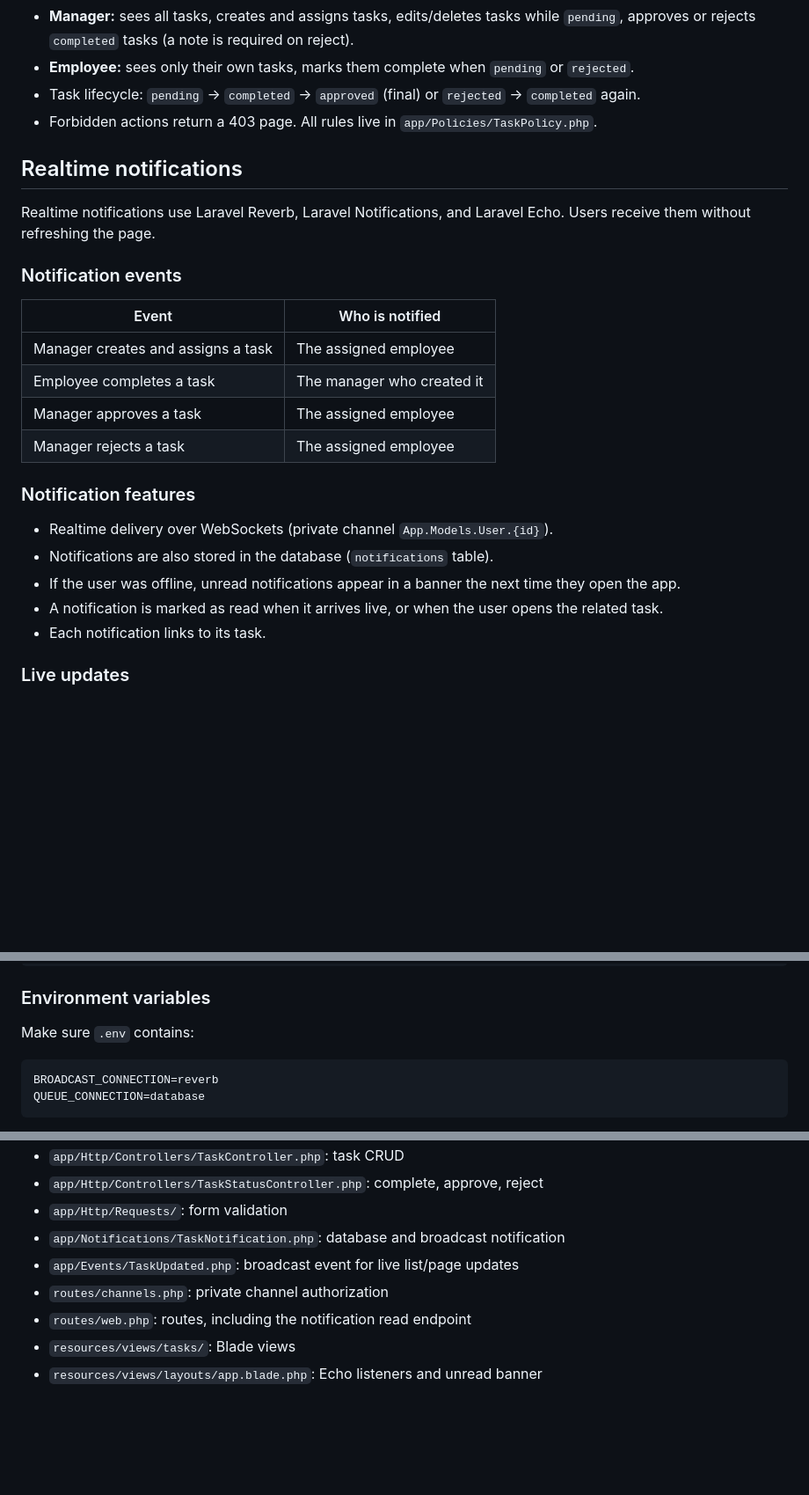
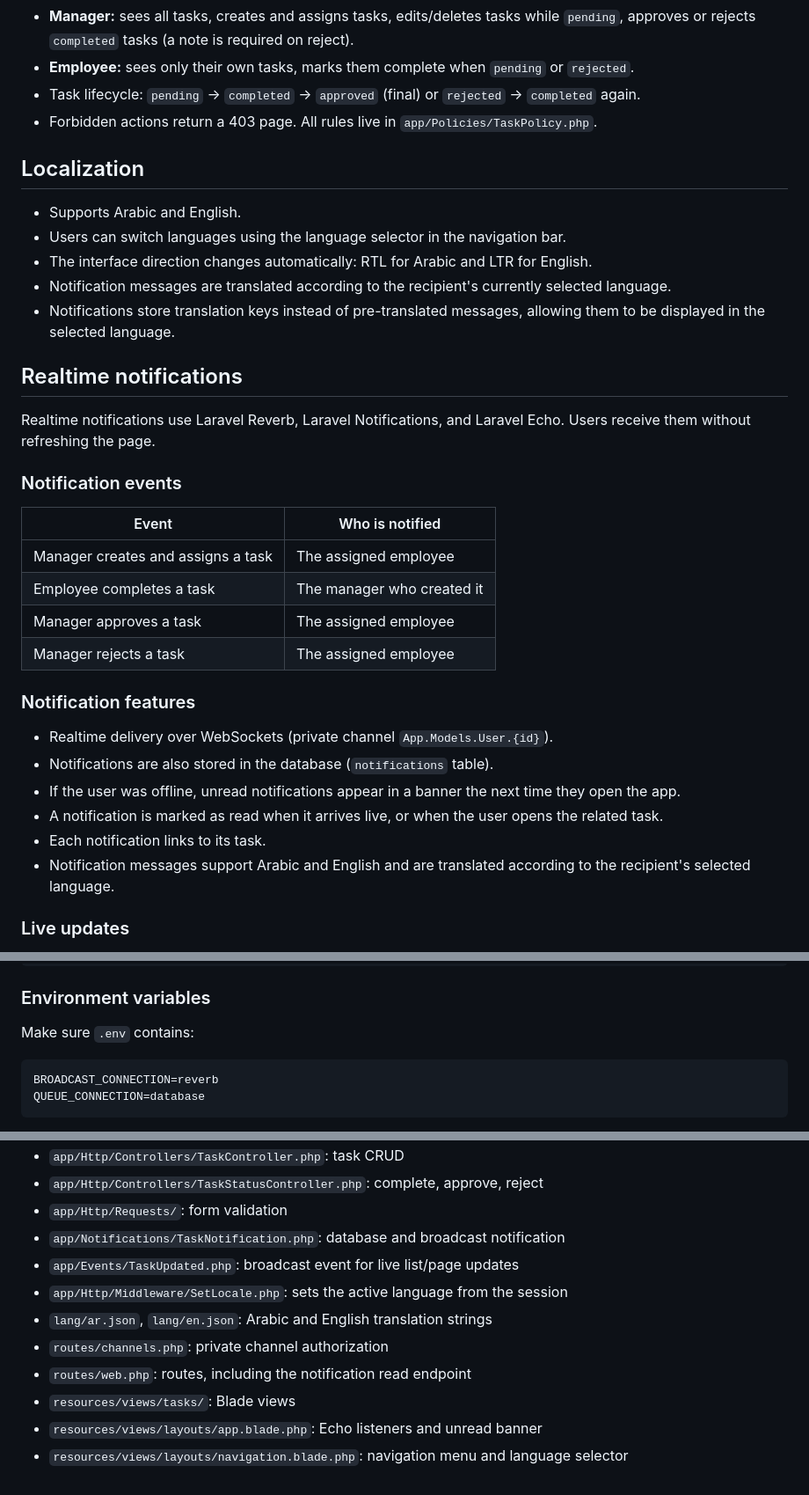
Before and after one commit to FouzMansour/laravel-taskapp-fouz, a Markdown page: README.md, 3 parts joined by grey strips. Shown at 88% size. Rendered like a GitHub page; blank space fills up the shorter version.

Commit message:
Update README with localization features

````diff
--- a/README.md
+++ b/README.md
@@ -13,18 +13,26 @@ Built with Laravel 13, Blade, Breeze (login only), Laravel Reverb, SQLite, and P
 - Task lifecycle: `pending` -> `completed` -> `approved` (final) or `rejected` -> `completed` again.
 - Forbidden actions return a 403 page. All rules live in `app/Policies/TaskPolicy.php`.
 
+## Localization
+
+- Supports Arabic and English.
+- Users can switch languages using the language selector in the navigation bar.
+- The interface direction changes automatically: RTL for Arabic and LTR for English.
+- Notification messages are translated according to the recipient's currently selected language.
+- Notifications store translation keys instead of pre-translated messages, allowing them to be displayed in the selected language.
+
 ## Realtime notifications
 
 Realtime notifications use Laravel Reverb, Laravel Notifications, and Laravel Echo. Users receive them without refreshing the page.
 
 ### Notification events
 
-| Event | Who is notified |
-|---|---|
-| Manager creates and assigns a task | The assigned employee |
-| Employee completes a task | The manager who created it |
-| Manager approves a task | The assigned employee |
-| Manager rejects a task | The assigned employee |
+| Event                              | Who is notified            |
+| ---------------------------------- | -------------------------- |
+| Manager creates and assigns a task | The assigned employee      |
+| Employee completes a task          | The manager who created it |
+| Manager approves a task            | The assigned employee      |
+| Manager rejects a task             | The assigned employee      |
 
 ### Notification features
 
@@ -33,6 +41,7 @@ Realtime notifications use Laravel Reverb, Laravel Notifications, and Laravel Ec
 - If the user was offline, unread notifications appear in a banner the next time they open the app.
 - A notification is marked as read when it arrives live, or when the user opens the related task.
 - Each notification links to its task.
+- Notification messages support Arabic and English and are translated according to the recipient's selected language.
 
 ### Live updates
 
@@ -65,7 +74,7 @@ php artisan migrate:fresh --seed
 
 Make sure `.env` contains:
 
-```
+```env
 BROADCAST_CONNECTION=reverb
 QUEUE_CONNECTION=database
 ```
@@ -144,7 +153,10 @@ The feature tests are in `tests/Feature/TaskTest.php`. Notifications and broadca
 - `app/Http/Requests/`: form validation
 - `app/Notifications/TaskNotification.php`: database and broadcast notification
 - `app/Events/TaskUpdated.php`: broadcast event for live list/page updates
+- `app/Http/Middleware/SetLocale.php`: sets the active language from the session
+- `lang/ar.json`, `lang/en.json`: Arabic and English translation strings
 - `routes/channels.php`: private channel authorization
 - `routes/web.php`: routes, including the notification read endpoint
 - `resources/views/tasks/`: Blade views
 - `resources/views/layouts/app.blade.php`: Echo listeners and unread banner
+- `resources/views/layouts/navigation.blade.php`: navigation menu and language selector
````
Also changed, not shown: other parts of README.md (+6 -6 lines).
